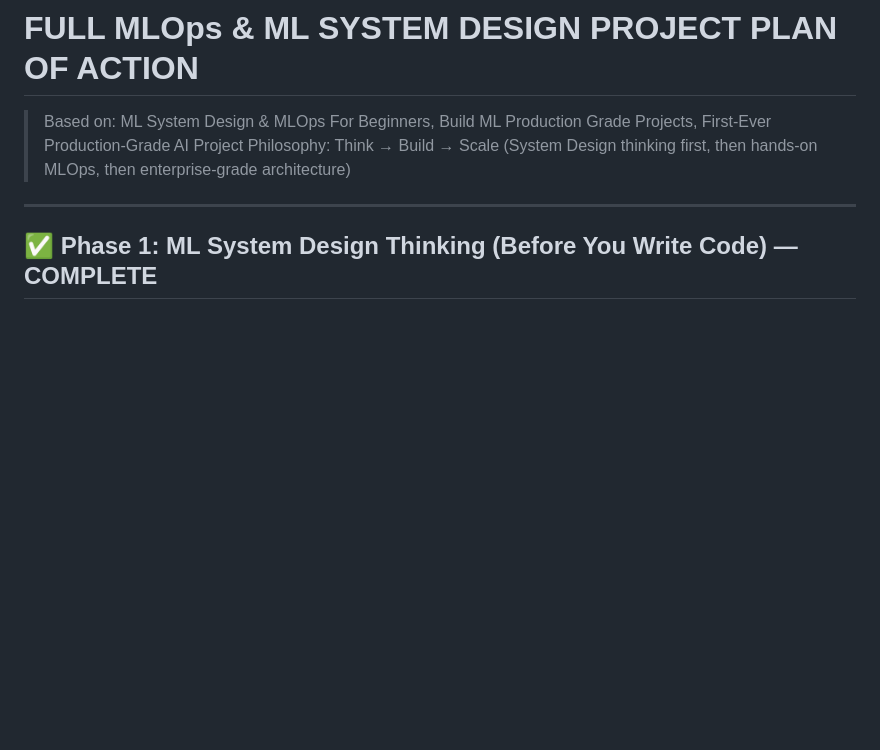
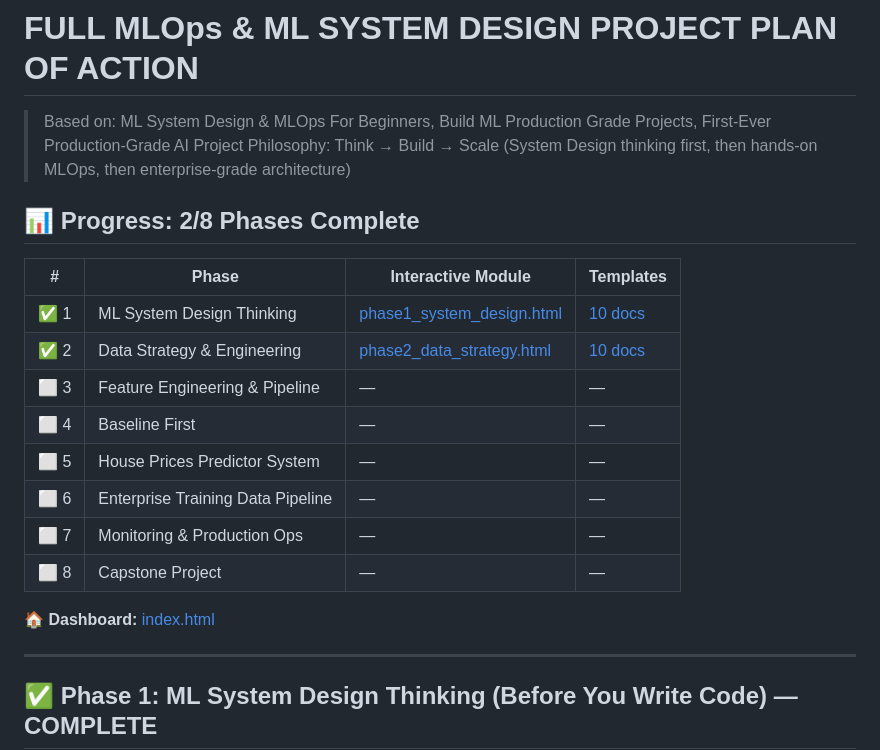
Before and after one commit to ashokmulchandani/MLOPS-End-End-Prediction-Pipeline-Ashok-1, a Markdown page: MLOPS_SYSTEM_DESIGN_PLAN.md, the part around the change. Drawn GitHub-style; blank space fills up the shorter version.

Commit message:
Add progress tracker with HTML links to top of plan doc

```diff
--- a/MLOPS_SYSTEM_DESIGN_PLAN.md
+++ b/MLOPS_SYSTEM_DESIGN_PLAN.md
@@ -2,6 +2,21 @@
 
 > Based on: ML System Design & MLOps For Beginners, Build ML Production Grade Projects, First-Ever Production-Grade AI Project
 > Philosophy: Think → Build → Scale (System Design thinking first, then hands-on MLOps, then enterprise-grade architecture)
+
+## 📊 Progress: 2/8 Phases Complete
+
+| # | Phase | Interactive Module | Templates |
+|---|-------|--------------------|-----------|
+| ✅ 1 | ML System Design Thinking | [phase1_system_design.html](phase1_system_design.html) | [10 docs](Phase_1_System_Design/) |
+| ✅ 2 | Data Strategy & Engineering | [phase2_data_strategy.html](phase2_data_strategy.html) | [10 docs](Phase_2_Data_Strategy/) |
+| ⬜ 3 | Feature Engineering & Pipeline | — | — |
+| ⬜ 4 | Baseline First | — | — |
+| ⬜ 5 | House Prices Predictor System | — | — |
+| ⬜ 6 | Enterprise Training Data Pipeline | — | — |
+| ⬜ 7 | Monitoring & Production Ops | — | — |
+| ⬜ 8 | Capstone Project | — | — |
+
+🏠 **Dashboard:** [index.html](index.html)
 
 ---
 
```
